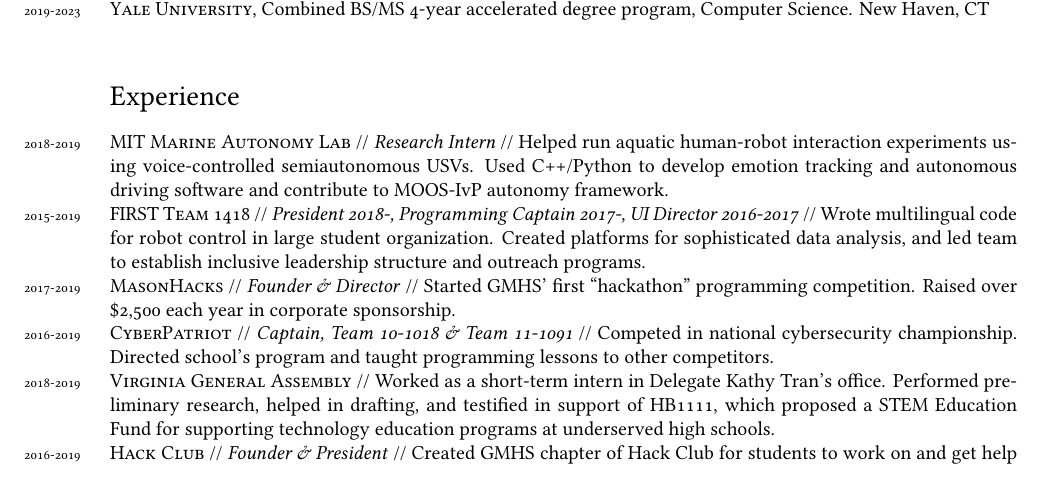
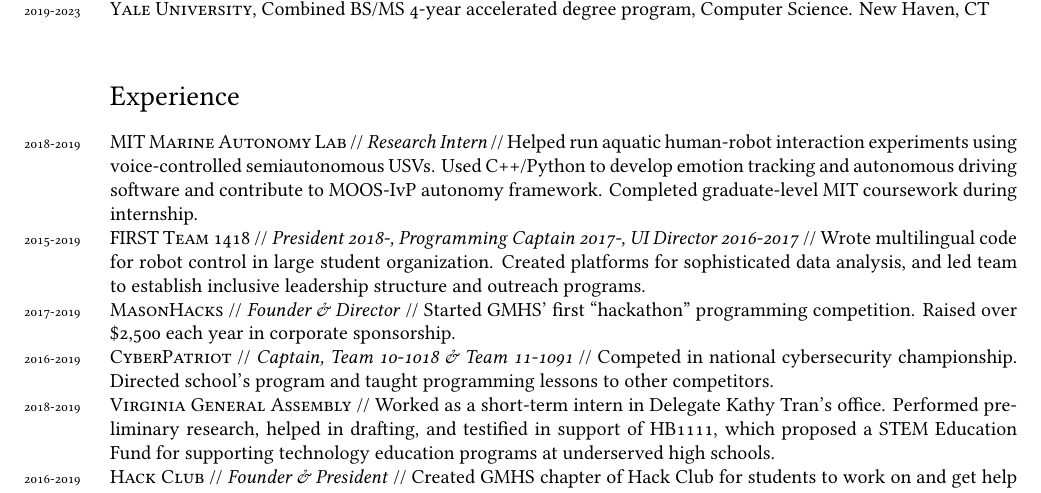
Before and after one commit to ErikBoesen/erikboesen.github.io, a LaTeX CV (resume.tex): part of the page, cut so that both start at the same text. Compiled offline with XeLaTeX.

Commit message:
Mention graduate-level coursework

```diff
--- a/resume.tex
+++ b/resume.tex
@@ -56,7 +56,7 @@
 \years{2019-2023}\textsc{Yale University}, Combined BS/MS 4-year accelerated degree program, Computer Science. New Haven, CT\\
 
 \section*{Experience}
-\years{2018-2019}\textsc{MIT Marine Autonomy Lab} // \textit{Research Intern} // Helped run aquatic human-robot interaction experiments using voice-controlled semiautonomous USVs. Used C++/Python to develop emotion tracking and autonomous driving software and contribute to MOOS-IvP autonomy framework.\\
+\years{2018-2019}\textsc{MIT Marine Autonomy Lab} // \textit{Research Intern} // Helped run aquatic human-robot interaction experiments using voice-controlled semiautonomous USVs. Used C++/Python to develop emotion tracking and autonomous driving software and contribute to MOOS-IvP autonomy framework. Completed graduate-level MIT coursework during internship.\\
 \years{2015-2019}\textsc{FIRST Team 1418} // \textit{President 2018-, Programming Captain 2017-, UI Director 2016-2017} // Wrote multilingual code for robot control in large student organization. Created platforms for sophisticated data analysis, and led team to establish inclusive leadership structure and outreach programs.\\
 \years{2017-2019}\textsc{MasonHacks} // \textit{Founder \& Director} // Started GMHS' first ``hackathon'' programming competition. Raised over \$2,500 each year in corporate sponsorship.\\
 \years{2016-2019}\textsc{CyberPatriot} // \textit{Captain, Team 10-1018 \& Team 11-1091} // Competed in national cybersecurity championship. Directed school's program and taught programming lessons to other competitors.\\
```
